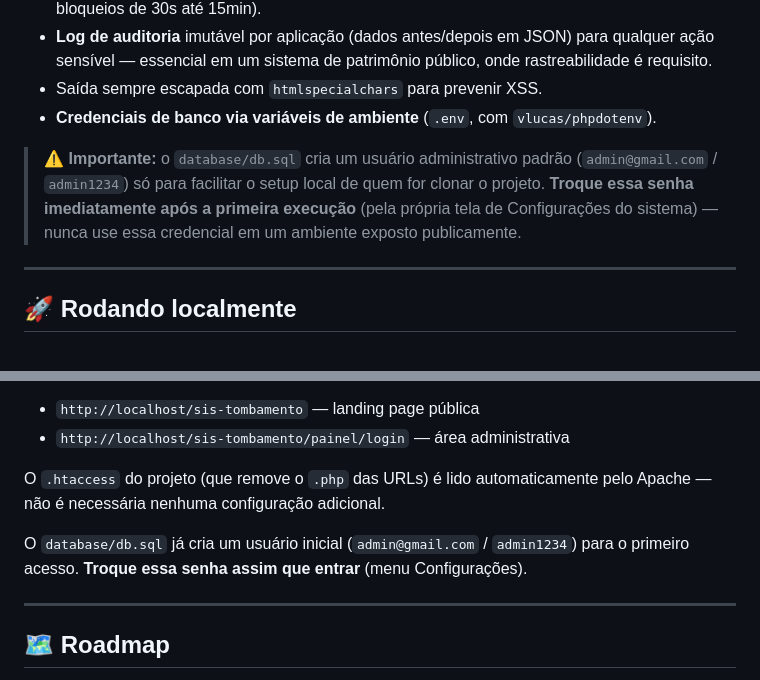
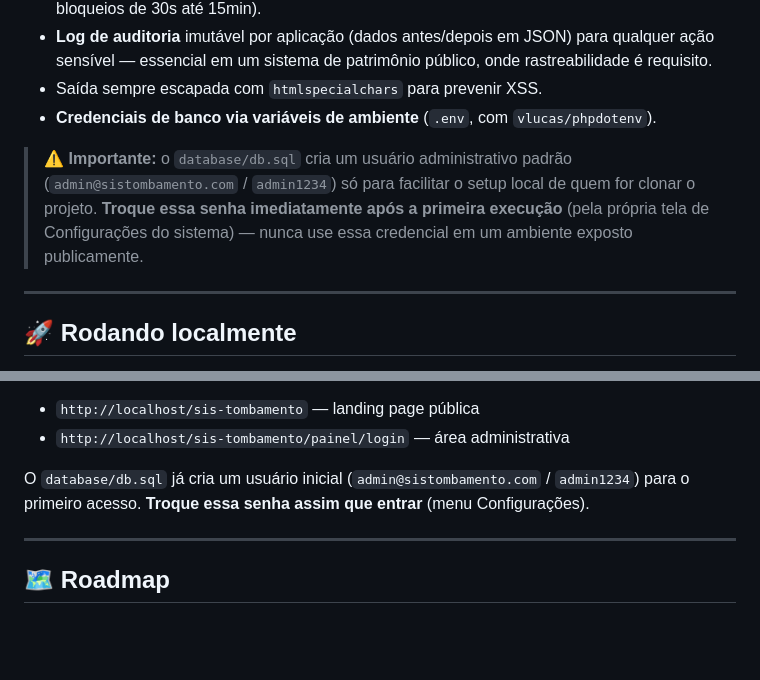
Before and after one commit to delgadoz/sis-tombamento, a Markdown page: README.md, 2 parts joined by grey strips. Rendered like a GitHub page; blank space fills up the shorter version.

```diff
--- a/README.md
+++ b/README.md
@@ -98,7 +98,7 @@ Pontos implementados com atenção especial, pensando em um sistema real de uso
 - Saída sempre escapada com `htmlspecialchars` para prevenir XSS.
 - **Credenciais de banco via variáveis de ambiente** (`.env`, com `vlucas/phpdotenv`).
 
-> ⚠️ **Importante:** o `database/db.sql` cria um usuário administrativo padrão (`admin@gmail.com` / `admin1234`) só para facilitar o setup local de quem for clonar o projeto. **Troque essa senha imediatamente após a primeira execução** (pela própria tela de Configurações do sistema) — nunca use essa credencial em um ambiente exposto publicamente.
+> ⚠️ **Importante:** o `database/db.sql` cria um usuário administrativo padrão (`admin@sistombamento.com` / `admin1234`) só para facilitar o setup local de quem for clonar o projeto. **Troque essa senha imediatamente após a primeira execução** (pela própria tela de Configurações do sistema) — nunca use essa credencial em um ambiente exposto publicamente.
 
 ---
 
@@ -171,9 +171,7 @@ Com Apache e MySQL ligados no painel de controle do XAMPP, acesse:
 - `http://localhost/sis-tombamento` — landing page pública
 - `http://localhost/sis-tombamento/painel/login` — área administrativa
 
-O `.htaccess` do projeto (que remove o `.php` das URLs) é lido automaticamente pelo Apache — não é necessária nenhuma configuração adicional.
-
-O `database/db.sql` já cria um usuário inicial (`admin@gmail.com` / `admin1234`) para o primeiro acesso. **Troque essa senha assim que entrar** (menu Configurações).
+O `database/db.sql` já cria um usuário inicial (`admin@sistombamento.com` / `admin1234`) para o primeiro acesso. **Troque essa senha assim que entrar** (menu Configurações).
 
 ---
 
```
